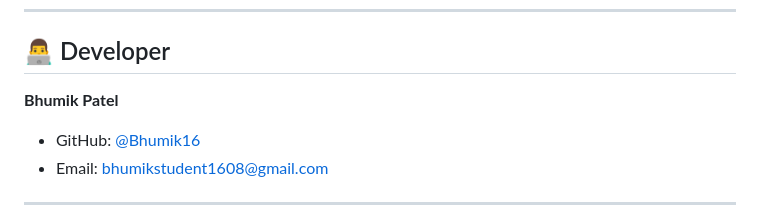
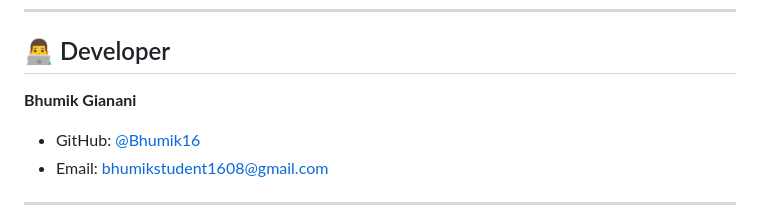
Before and after one commit to Bhumik16/happier, a Markdown page: README.md, the part around the change. Drawn GitHub-style.

```diff
--- a/README.md
+++ b/README.md
@@ -569,7 +569,7 @@ This project is licensed under the MIT License - see the [LICENSE](LICENSE) file
 
 ## 👨‍💻 Developer
 
-**Bhumik Patel**
+**Bhumik Gianani**
 
 - GitHub: [@Bhumik16](https://github.com/Bhumik16)
 - Email: bhumikstudent1608@gmail.com
```
